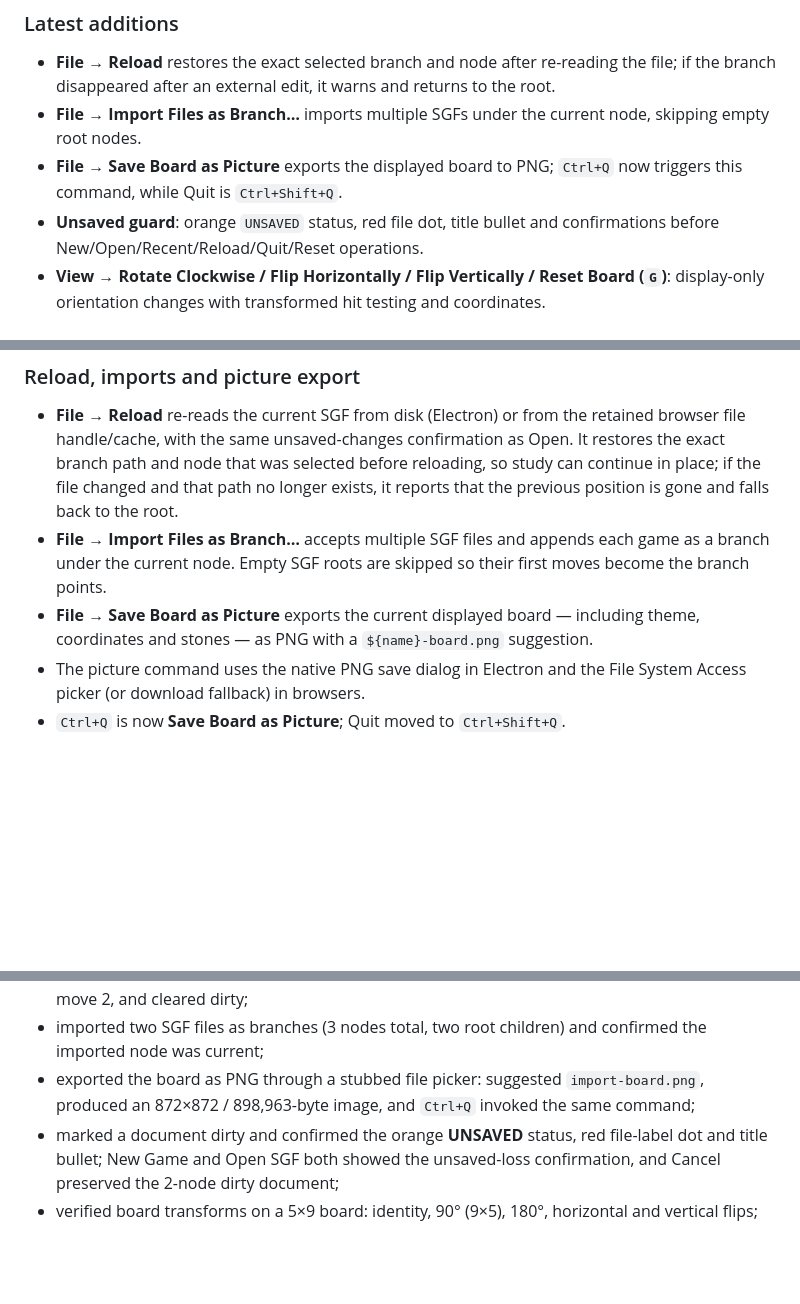
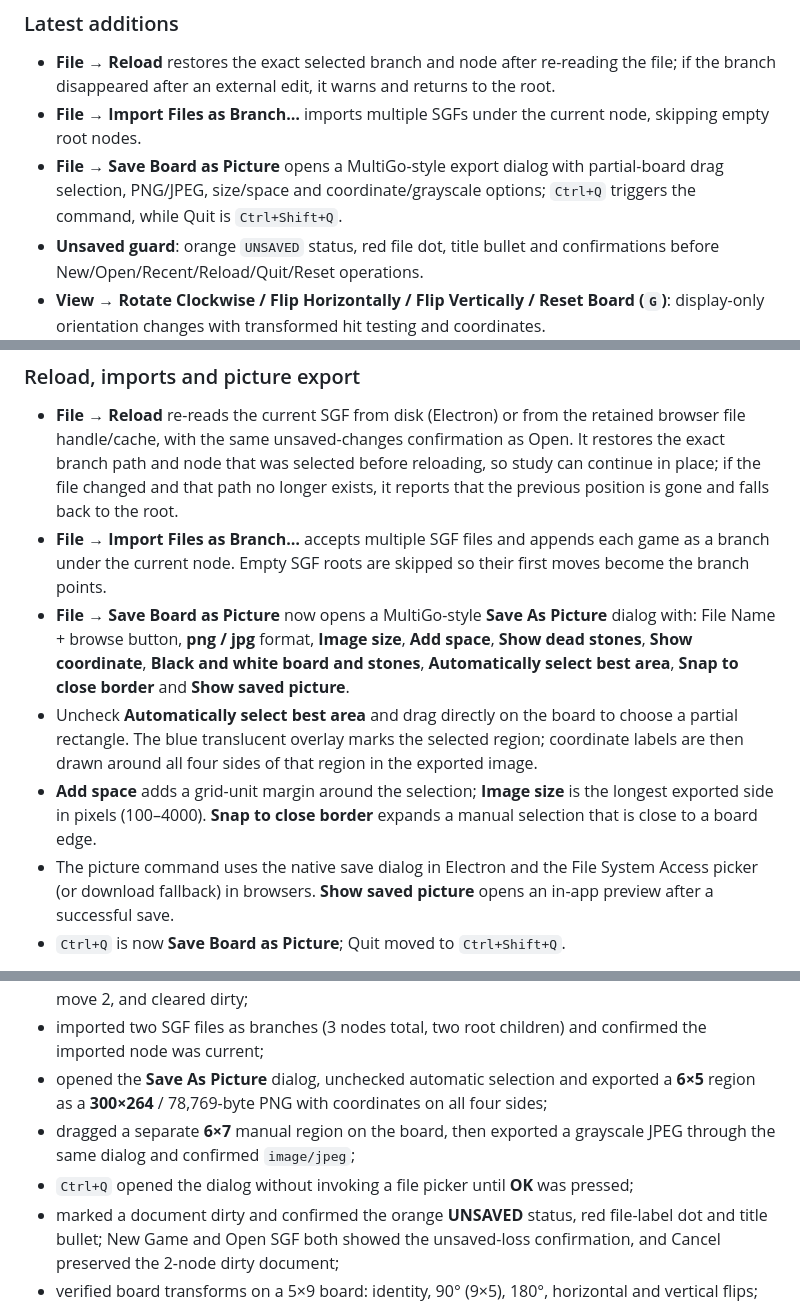
Before and after one commit to lots/my-MultiGoNeo, a Markdown page: README.md, 3 parts joined by grey strips. Rendered like a GitHub page; blank space fills up the shorter version.

Commit message:
Add MultiGo-style picture dialog with partial board selection

```diff
--- a/README.md
+++ b/README.md
@@ -37,8 +37,9 @@ boards [below](#board-themes-and-responsive-layout).
   if the branch disappeared after an external edit, it warns and returns to the root.
 - **File → Import Files as Branch…** imports multiple SGFs under the current node, skipping
   empty root nodes.
-- **File → Save Board as Picture** exports the displayed board to PNG; `Ctrl+Q` now triggers
-  this command, while Quit is `Ctrl+Shift+Q`.
+- **File → Save Board as Picture** opens a MultiGo-style export dialog with partial-board
+  drag selection, PNG/JPEG, size/space and coordinate/grayscale options; `Ctrl+Q` triggers the
+  command, while Quit is `Ctrl+Shift+Q`.
 - **Unsaved guard**: orange `UNSAVED` status, red file dot, title bullet and confirmations
   before New/Open/Recent/Reload/Quit/Reset operations.
 - **View → Rotate Clockwise / Flip Horizontally / Flip Vertically / Reset Board (`G`)**:
@@ -260,10 +261,19 @@ The File menu keeps the **last seven opened or saved SGF files** under **Recent
 - **File → Import Files as Branch…** accepts multiple SGF files and appends each game as a
   branch under the current node. Empty SGF roots are skipped so their first moves become the
   branch points.
-- **File → Save Board as Picture** exports the current displayed board — including theme,
-  coordinates and stones — as PNG with a `${name}-board.png` suggestion.
-- The picture command uses the native PNG save dialog in Electron and the File System Access
-  picker (or download fallback) in browsers.
+- **File → Save Board as Picture** now opens a MultiGo-style **Save As Picture** dialog with:
+  File Name + browse button, **png / jpg** format, **Image size**, **Add space**, **Show dead
+  stones**, **Show coordinate**, **Black and white board and stones**, **Automatically select
+  best area**, **Snap to close border** and **Show saved picture**.
+- Uncheck **Automatically select best area** and drag directly on the board to choose a
+  partial rectangle. The blue translucent overlay marks the selected region; coordinate labels
+  are then drawn around all four sides of that region in the exported image.
+- **Add space** adds a grid-unit margin around the selection; **Image size** is the longest
+  exported side in pixels (100–4000). **Snap to close border** expands a manual selection that
+  is close to a board edge.
+- The picture command uses the native save dialog in Electron and the File System Access picker
+  (or download fallback) in browsers. **Show saved picture** opens an in-app preview after a
+  successful save.
 - `Ctrl+Q` is now **Save Board as Picture**; Quit moved to `Ctrl+Shift+Q`.
 
 ![Imported SGF files as sibling branches](preview-import-branch.png)
@@ -555,9 +567,11 @@ layout and a 1100×1700 pass for the embed page:
   `W[cc]` / move 2, and cleared dirty;
 - imported two SGF files as branches (3 nodes total, two root children) and confirmed the
   imported node was current;
-- exported the board as PNG through a stubbed file picker: suggested
-  `import-board.png`, produced an 872×872 / 898,963-byte image, and `Ctrl+Q` invoked the same
-  command;
+- opened the **Save As Picture** dialog, unchecked automatic selection and exported a
+  **6×5** region as a **300×264** / 78,769-byte PNG with coordinates on all four sides;
+- dragged a separate **6×7** manual region on the board, then exported a grayscale JPEG
+  through the same dialog and confirmed `image/jpeg`;
+- `Ctrl+Q` opened the dialog without invoking a file picker until **OK** was pressed;
 - marked a document dirty and confirmed the orange **UNSAVED** status, red file-label dot and
   title bullet; New Game and Open SGF both showed the unsaved-loss confirmation, and Cancel
   preserved the 2-node dirty document;
```
Also changed, not shown: other parts of README.md (+5 -3 lines), preview-board-flip.png, preview-board-picture.png, preview-board-rotate.png, preview-dirty.png, preview-import-branch.png, 7 other files.
